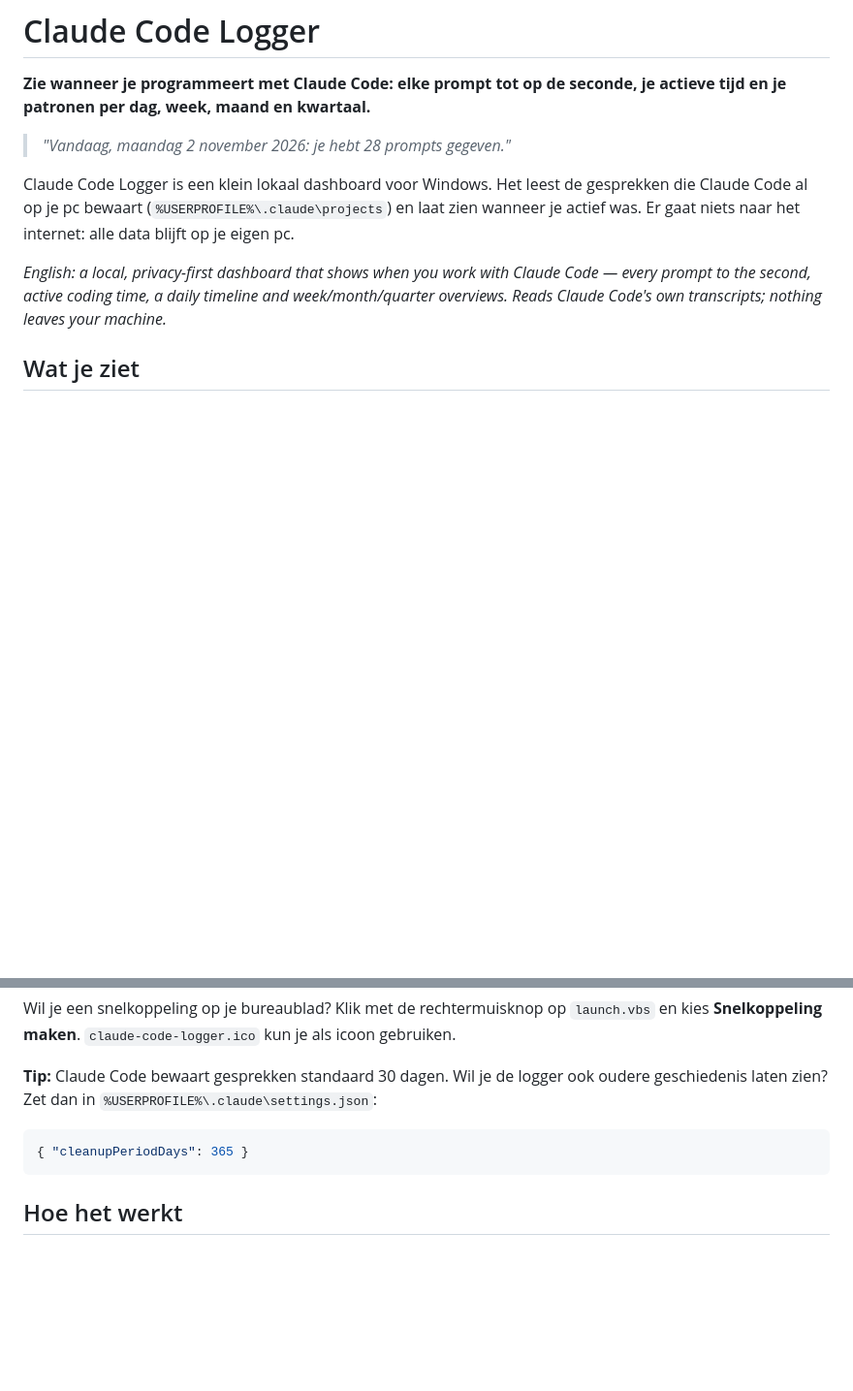
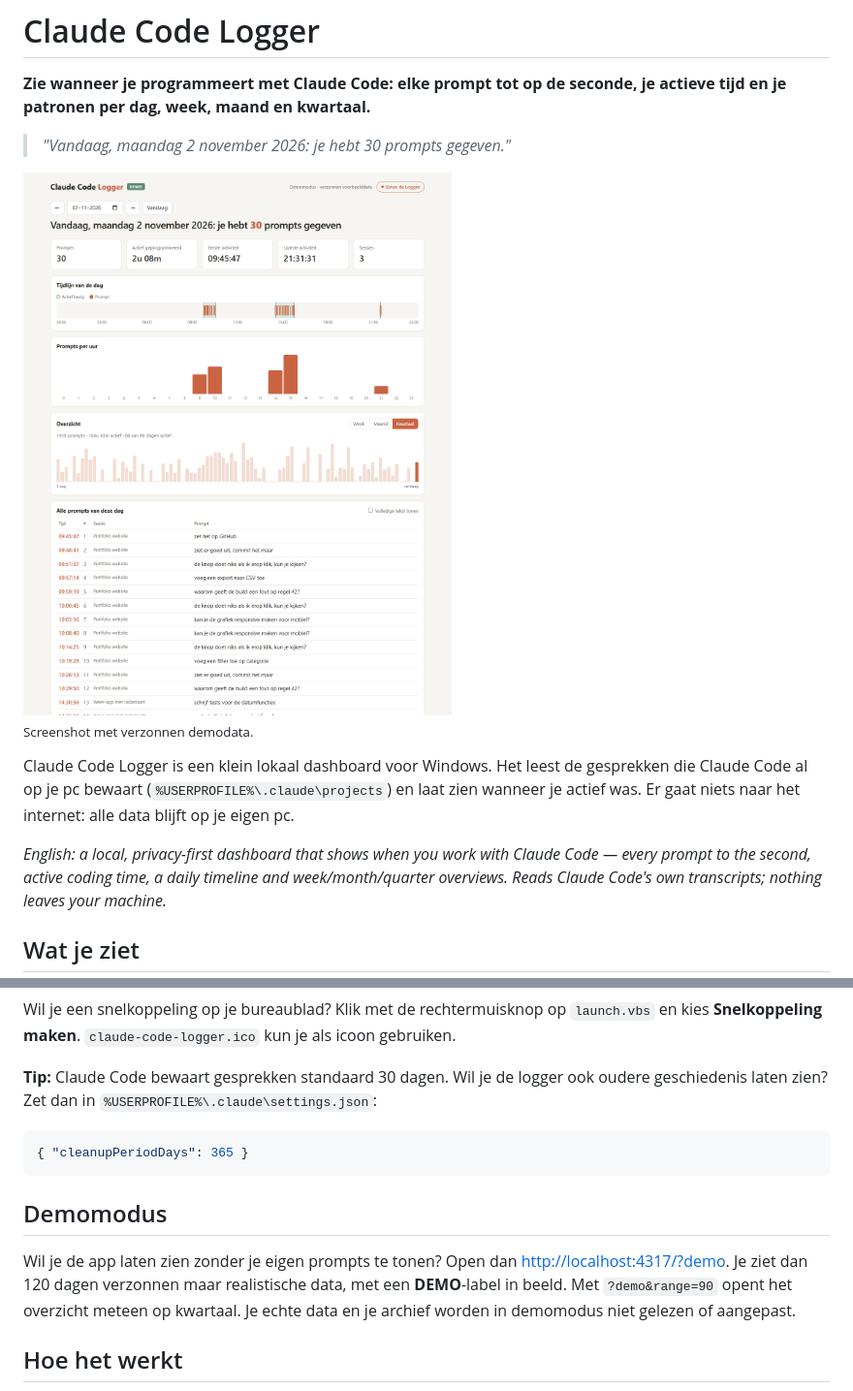
Before and after one commit to rpg86x/claude-code-logger, a Markdown page: README.md, 2 parts joined by grey strips. Shown at 97% size. GitHub-like rendering; pictures changed too: docs/dashboard-light.png (added); blank space fills up the shorter version.

````diff
--- a/README.md
+++ b/README.md
@@ -2,7 +2,14 @@
 
 **Zie wanneer je programmeert met Claude Code: elke prompt tot op de seconde, je actieve tijd en je patronen per dag, week, maand en kwartaal.**
 
-> *"Vandaag, maandag 2 november 2026: je hebt 28 prompts gegeven."*
+> *"Vandaag, maandag 2 november 2026: je hebt 30 prompts gegeven."*
+
+<picture>
+  <source media="(prefers-color-scheme: dark)" srcset="docs/dashboard-dark.png">
+  <img alt="Claude Code Logger dashboard met tijdlijn, prompts per uur en kwartaaloverzicht (demodata)" src="docs/dashboard-light.png">
+</picture>
+
+<sub>Screenshot met verzonnen demodata.</sub>
 
 Claude Code Logger is een klein lokaal dashboard voor Windows. Het leest de gesprekken die Claude Code al op je pc bewaart (`%USERPROFILE%\.claude\projects`) en laat zien wanneer je actief was. Er gaat niets naar het internet: alle data blijft op je eigen pc.
 
@@ -34,6 +41,10 @@ Wil je een snelkoppeling op je bureaublad? Klik met de rechtermuisknop op `launc
 { "cleanupPeriodDays": 365 }
 ```
 
+## Demomodus
+
+Wil je de app laten zien zonder je eigen prompts te tonen? Open dan <http://localhost:4317/?demo>. Je ziet dan 120 dagen verzonnen maar realistische data, met een **DEMO**-label in beeld. Met `?demo&range=90` opent het overzicht meteen op kwartaal. Je echte data en je archief worden in demomodus niet gelezen of aangepast.
+
 ## Hoe het werkt
 
 - `server.js` is een kleine Node-server die alleen bereikbaar is op `127.0.0.1`. Hij leest de `.jsonl`-gesprekken van Claude Code en telt alleen berichten die je zelf hebt getypt. Systeemmeldingen, toolresultaten en commando's tellen niet mee. Prompts uit geforkte sessies tellen maar één keer.
````
Also changed, not shown: docs/dashboard-dark.png (added), 3 other files.
